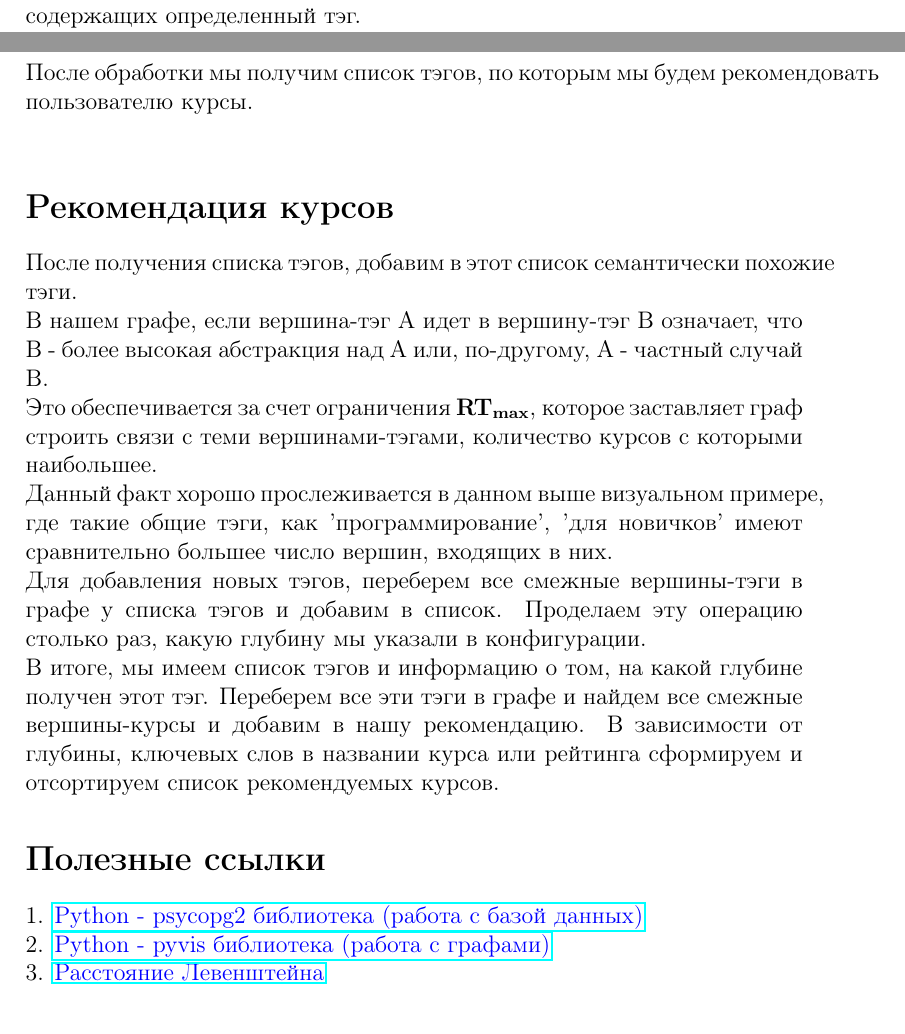
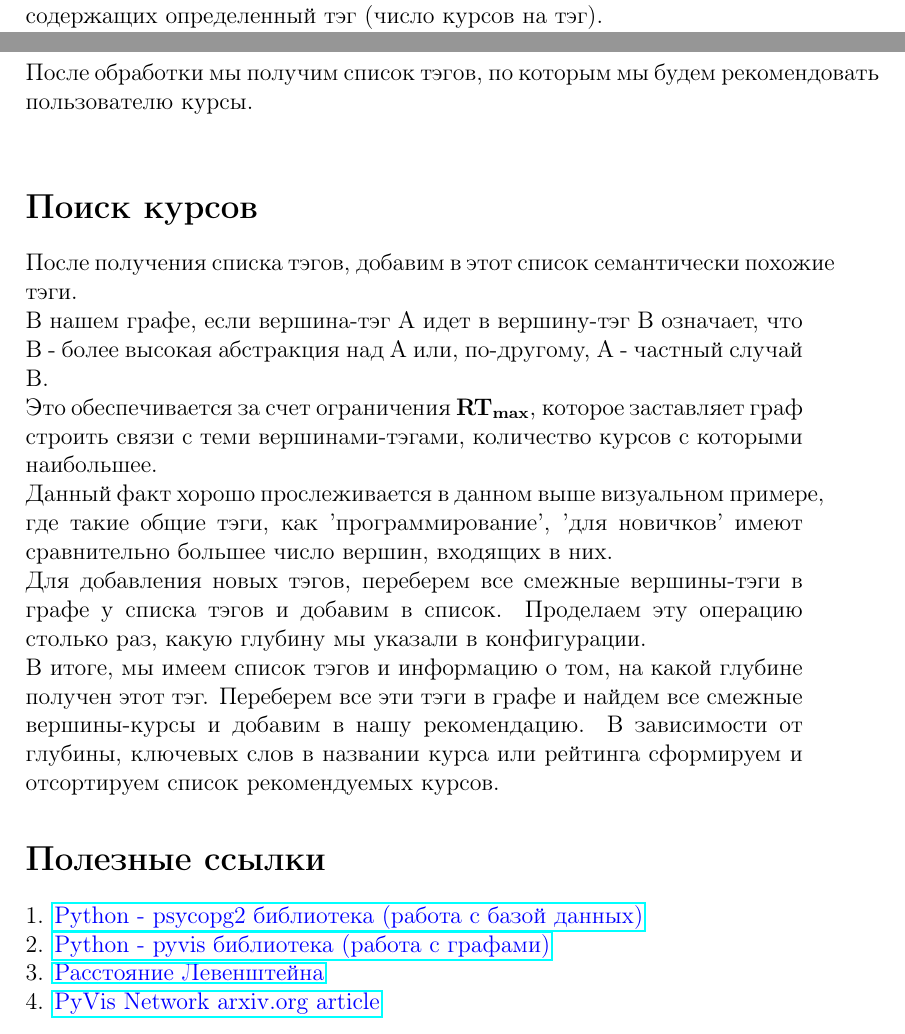
Before and after one commit to Yedom/Articles, a LaTeX document (RecomendationSystem/Documentation.tex): two parts of pages 3 and 5 of 5, joined at a grey line, cut at the place of the change. Compiled offline with pdfLaTeX.

Commit message:
smart search

```diff
--- a/RecomendationSystem/Documentation.tex
+++ b/RecomendationSystem/Documentation.tex
@@ -29,11 +29,11 @@
 }
 \makeatother
 
-\lhead{Рекомендательная система курсов}
+\lhead{Умный поиск}
 \rhead{Страница \thepage}
 \renewcommand{\headrulewidth}{0.4pt}
 \renewcommand{\footrulewidth}{0.4pt}
-\title{Рекомендательная система курсов на графах}
+\title{Умный поиск курсов на графах}
 \author{Ахтямов Алексей (mralexeimk@yandex.ru)}
 \date{\today}
 
@@ -121,7 +121,7 @@ CREATE TABLE tags (
 \includegraphics[scale=1.2]{images/memory.png} \newline
 В худшем случае, при отсутствии модерации, оптимально хранить $\sim 10.000$ курсов и $\sim 200.000$ тэгов с затратами меньше $1$ ГБ. \newline
 
-\noindent Предположим, что модерация есть, тогда, пусть $\bf{M}$ - среднее число курсов, содержащих определенный тэг. \newline
+\noindent Предположим, что модерация есть, тогда, пусть $\bf{M}$ - среднее число курсов, содержащих определенный тэг (число курсов на тэг). \newline
 \textit{В среднем случае}, требуемая память составляет $O('число \ вершин' + 'число \ связей') = O((\bf{T} +\bf{C}) + (\bf{T} + \bf{C})*(\bf{RT_{max}} + \bf{M}))$ \newline
 Перебирая значения трех переменных при $\bf{RT_{max}} = 5$, получаем: \newline
 \includegraphics[scale=1.2]{images/memoryAverage.png} \newline
@@ -135,7 +135,7 @@ CREATE TABLE tags (
 Расстояние Левенштейна - минимальное число операций (удаление, вставка и замена символа), необходимых для превращения одной строки в другую. Чем оно меньше - тем более похожи строки. В нашей реализации, для избежания эквивалентности коротких тэгов, операция замены стоит в 2 раза больше других операций. \newline
 После обработки мы получим список тэгов, по которым мы будем рекомендовать пользователю курсы. \newline
 
-\section*{Рекомендация курсов}
+\section*{Поиск курсов}
 После получения списка тэгов, добавим в этот список семантически похожие тэги. \newline
 В нашем графе, если вершина-тэг A идет в вершину-тэг B означает, что B - более высокая абстракция над A или, по-другому, A - частный случай B. \newline
 Это обеспечивается за счет ограничения $\bf{RT_{max}}$, которое заставляет граф строить связи с теми вершинами-тэгами, количество курсов с которыми наибольшее. \newline
@@ -147,4 +147,5 @@ CREATE TABLE tags (
 1. \href{https://zetcode.com/python/psycopg2/}{\color{blue}Python - psycopg2 библиотека (работа с базой данных)} \newline
 2. \href{https://pyvis.readthedocs.io/en/latest/}{\color{blue}Python - pyvis библиотека (работа с графами)} \newline
 3. \href{https://neerc.ifmo.ru/wiki/index.php?title=%D0%97%D0%B0%D0%B4%D0%B0%D1%87%D0%B0_%D0%BE_%D1%80%D0%B0%D1%81%D1%81%D1%82%D0%BE%D1%8F%D0%BD%D0%B8%D0%B8_%D0%94%D0%B0%D0%BC%D0%B5%D1%80%D0%B0%D1%83-%D0%9B%D0%B5%D0%B2%D0%B5%D0%BD%D1%88%D1%82%D0%B5%D0%B9%D0%BD%D0%B0}{\color{blue}Расстояние Левенштейна} \newline
+4. \href{https://arxiv.org/pdf/2006.04951.pdf}{\color{blue}PyVis Network arxiv.org article} \newline
 \end{document}
```
Also changed, not shown: RecomendationSystem/Documentation.pdf, RecomendationSystem/Documentation.tex (2 more changed lines), 2 other files.
